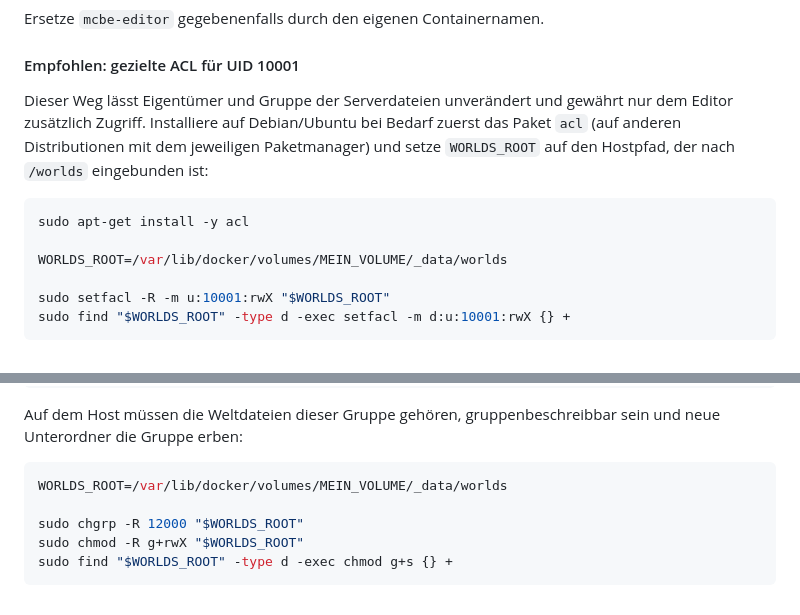
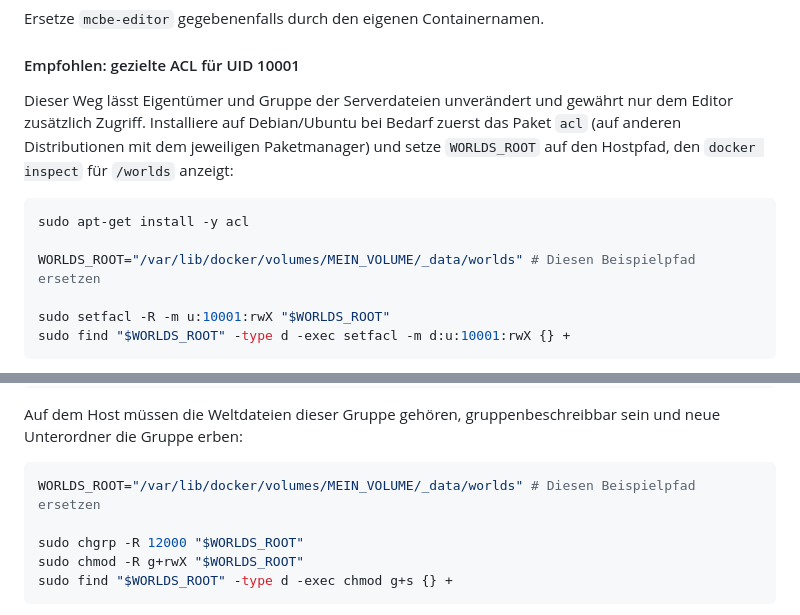
Before and after one commit to dadeeen/MCBE_Inventory_Editor, a Markdown page: README.de.md, 2 parts joined by grey strips. Rendered like a GitHub page; folded sections open.

````diff
--- a/README.de.md
+++ b/README.de.md
@@ -168,12 +168,12 @@ Ersetze `mcbe-editor` gegebenenfalls durch den eigenen Containernamen.
 
 #### Empfohlen: gezielte ACL für UID 10001
 
-Dieser Weg lässt Eigentümer und Gruppe der Serverdateien unverändert und gewährt nur dem Editor zusätzlich Zugriff. Installiere auf Debian/Ubuntu bei Bedarf zuerst das Paket `acl` (auf anderen Distributionen mit dem jeweiligen Paketmanager) und setze `WORLDS_ROOT` auf den Hostpfad, der nach `/worlds` eingebunden ist:
+Dieser Weg lässt Eigentümer und Gruppe der Serverdateien unverändert und gewährt nur dem Editor zusätzlich Zugriff. Installiere auf Debian/Ubuntu bei Bedarf zuerst das Paket `acl` (auf anderen Distributionen mit dem jeweiligen Paketmanager) und setze `WORLDS_ROOT` auf den Hostpfad, den `docker inspect` für `/worlds` anzeigt:
 
 ```bash
 sudo apt-get install -y acl
 
-WORLDS_ROOT=/var/lib/docker/volumes/MEIN_VOLUME/_data/worlds
+WORLDS_ROOT="/var/lib/docker/volumes/MEIN_VOLUME/_data/worlds" # Diesen Beispielpfad ersetzen
 
 sudo setfacl -R -m u:10001:rwX "$WORLDS_ROOT"
 sudo find "$WORLDS_ROOT" -type d -exec setfacl -m d:u:10001:rwX {} +
@@ -212,7 +212,7 @@ services:
 Auf dem Host müssen die Weltdateien dieser Gruppe gehören, gruppenbeschreibbar sein und neue Unterordner die Gruppe erben:
 
 ```bash
-WORLDS_ROOT=/var/lib/docker/volumes/MEIN_VOLUME/_data/worlds
+WORLDS_ROOT="/var/lib/docker/volumes/MEIN_VOLUME/_data/worlds" # Diesen Beispielpfad ersetzen
 
 sudo chgrp -R 12000 "$WORLDS_ROOT"
 sudo chmod -R g+rwX "$WORLDS_ROOT"
````
Also changed, not shown: README.md (+3 -3 lines), docs/development.md (+1 -1 lines).
